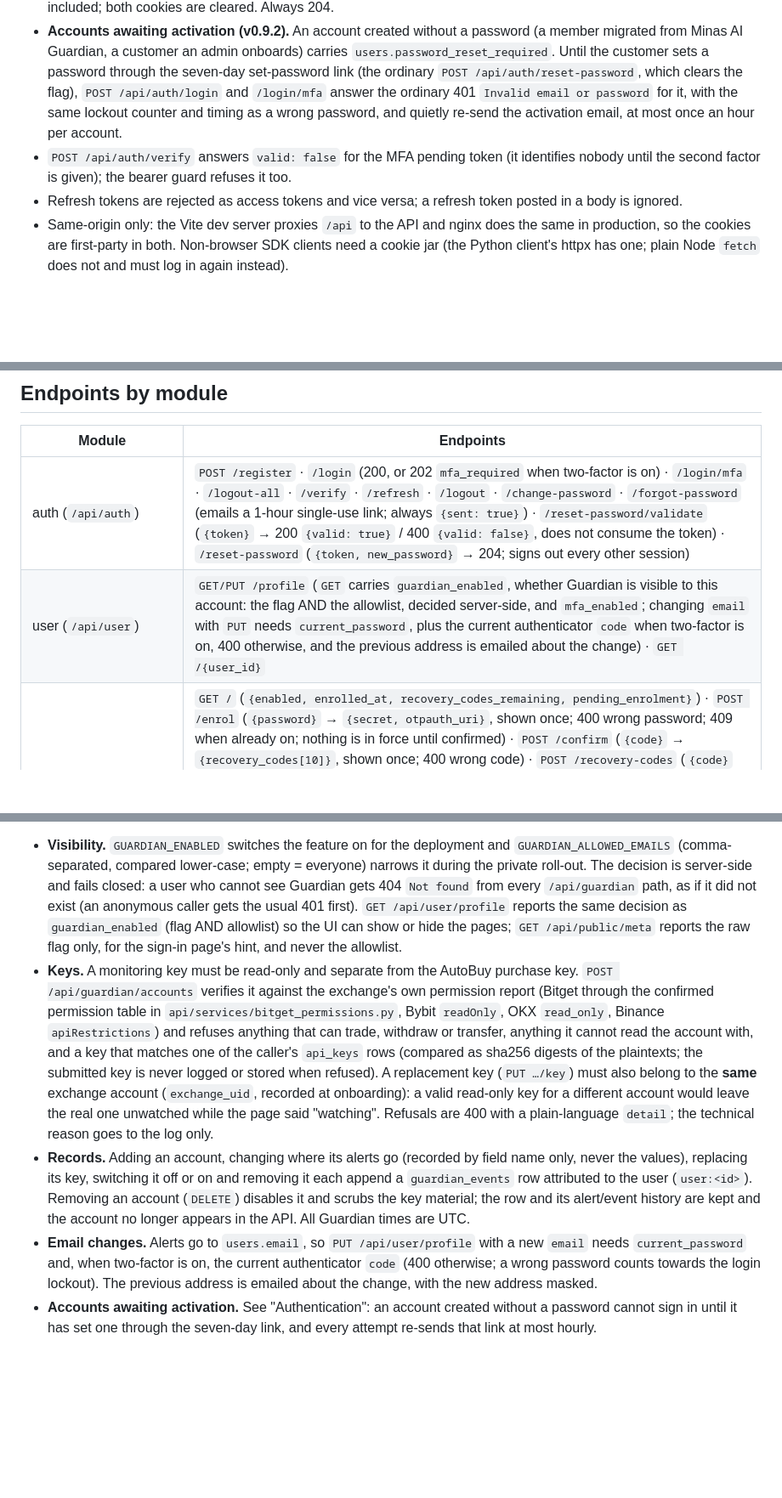
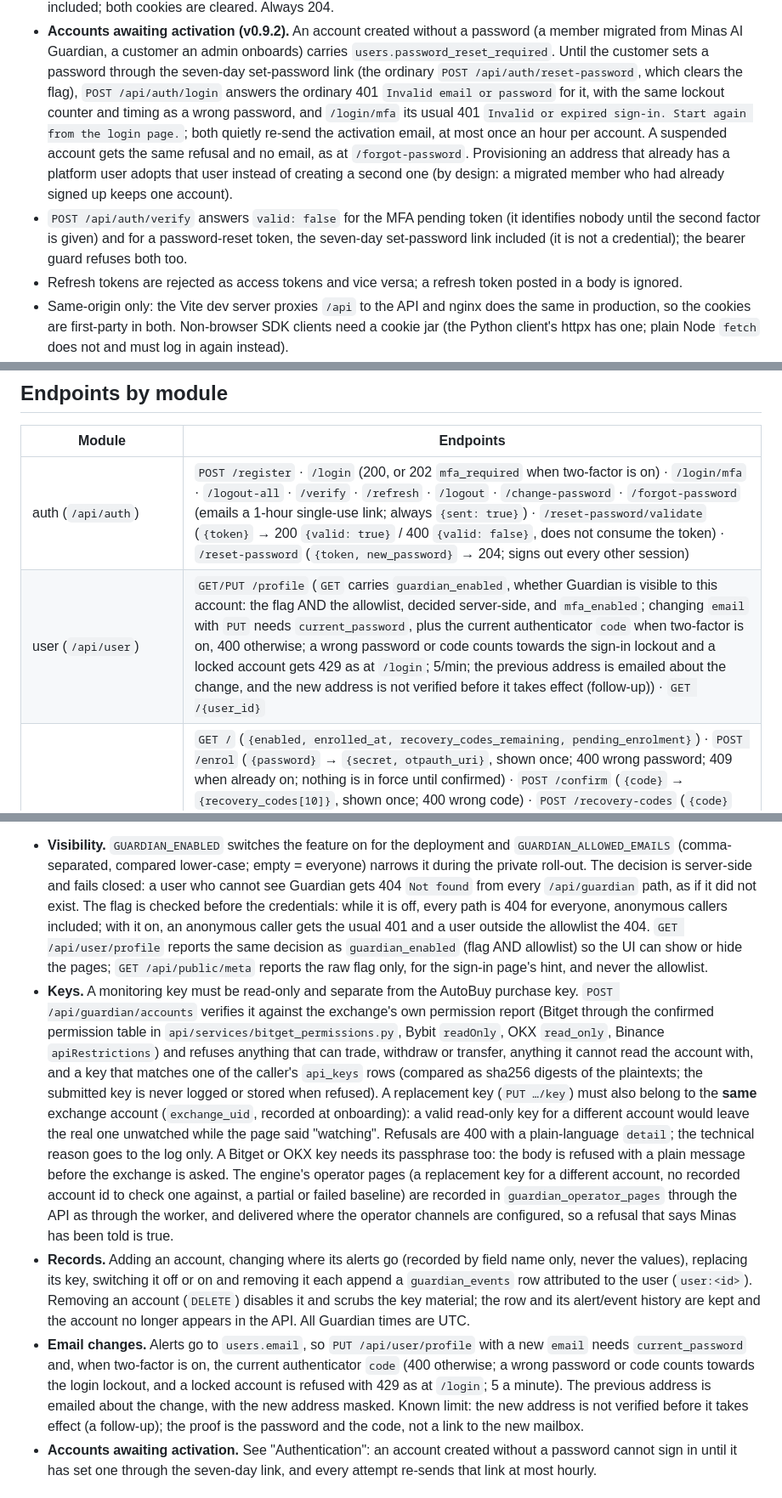
Before and after one commit to erwingarcia1/Minas-AI-Asset-Buy---Bitget---Private, a Markdown page: docs/API.md, 3 parts joined by grey strips. Shown at 85% size. Drawn GitHub-style; blank space fills up the shorter version.

Commit message:
docs: changelog, API reference and connection budget for v0.9.2 after review
Co-Authored-By: Claude Fable 5.1 <noreply@anthropic.com>

```diff
--- a/docs/API.md
+++ b/docs/API.md
@@ -82,12 +82,18 @@ with its reason, and every CSRF failure logs `csrf_failed` with the reason).
   onboards) carries `users.password_reset_required`. Until the customer sets
   a password through the seven-day set-password link (the ordinary
   `POST /api/auth/reset-password`, which clears the flag), `POST /api/auth/login`
-  and `/login/mfa` answer the ordinary 401 `Invalid email or password` for it,
-  with the same lockout counter and timing as a wrong password, and quietly
-  re-send the activation email, at most once an hour per account.
+  answers the ordinary 401 `Invalid email or password` for it, with the same
+  lockout counter and timing as a wrong password, and `/login/mfa` its usual
+  401 `Invalid or expired sign-in. Start again from the login page.`; both
+  quietly re-send the activation email, at most once an hour per account. A
+  suspended account gets the same refusal and no email, as at
+  `/forgot-password`. Provisioning an address that already has a platform
+  user adopts that user instead of creating a second one (by design: a
+  migrated member who had already signed up keeps one account).
 - `POST /api/auth/verify` answers `valid: false` for the MFA pending token
-  (it identifies nobody until the second factor is given); the bearer guard
-  refuses it too.
+  (it identifies nobody until the second factor is given) and for a
+  password-reset token, the seven-day set-password link included (it is not
+  a credential); the bearer guard refuses both too.
 - Refresh tokens are rejected as access tokens and vice versa; a refresh
   token posted in a body is ignored.
 - Same-origin only: the Vite dev server proxies `/api` to the API and nginx
@@ -100,5 +106,5 @@ with its reason, and every CSRF failure logs `csrf_failed` with the reason).
 | Module | Endpoints |
 |---|---|
 | auth (`/api/auth`) | `POST /register` · `/login` (200, or 202 `mfa_required` when two-factor is on) · `/login/mfa` · `/logout-all` · `/verify` · `/refresh` · `/logout` · `/change-password` · `/forgot-password` (emails a 1-hour single-use link; always `{sent: true}`) · `/reset-password/validate` (`{token}` → 200 `{valid: true}` / 400 `{valid: false}`, does not consume the token) · `/reset-password` (`{token, new_password}` → 204; signs out every other session) |
-| user (`/api/user`) | `GET/PUT /profile` (`GET` carries `guardian_enabled`, whether Guardian is visible to this account: the flag AND the allowlist, decided server-side, and `mfa_enabled`; changing `email` with `PUT` needs `current_password`, plus the current authenticator `code` when two-factor is on, 400 otherwise, and the previous address is emailed about the change) · `GET /{user_id}` |
+| user (`/api/user`) | `GET/PUT /profile` (`GET` carries `guardian_enabled`, whether Guardian is visible to this account: the flag AND the allowlist, decided server-side, and `mfa_enabled`; changing `email` with `PUT` needs `current_password`, plus the current authenticator `code` when two-factor is on, 400 otherwise; a wrong password or code counts towards the sign-in lockout and a locked account gets 429 as at `/login`; 5/min; the previous address is emailed about the change, and the new address is not verified before it takes effect (follow-up)) · `GET /{user_id}` |
 | security (`/api/user/2fa`, v0.9.0) | `GET /` (`{enabled, enrolled_at, recovery_codes_remaining, pending_enrolment}`) · `POST /enrol` (`{password}` → `{secret, otpauth_uri}`, shown once; 400 wrong password; 409 when already on; nothing is in force until confirmed) · `POST /confirm` (`{code}` → `{recovery_codes[10]}`, shown once; 400 wrong code) · `POST /recovery-codes` (`{code}` from the authenticator, never a recovery code → a new set; the old set stops working) · `POST /disable` (`{password, code \| recovery_code}` → 204; 400 wrong password or code; 403 for admins while `ADMIN_MFA_REQUIRED=1`). Every change emails the account (security category). Admin: `totp_enabled` on `GET /api/admin/users`, `POST /api/admin/users/{id}/2fa/reset` (support path for a lost authenticator; body `{code}` = the caller's own current authenticator code, required when the caller has two-factor on; never the caller's own account, 403; audited, the user is emailed). With `ADMIN_MFA_REQUIRED=1` every admin route answers 403 `{"error": "mfa_required_for_admin"}` until the admin has enrolled |
@@ -314,7 +320,10 @@ code can reach an order, withdrawal or transfer endpoint
   lower-case; empty = everyone) narrows it during the private roll-out. The
   decision is server-side and fails closed: a user who cannot see Guardian
   gets 404 `Not found` from every `/api/guardian` path, as if it did not
-  exist (an anonymous caller gets the usual 401 first). `GET /api/user/profile`
+  exist. The flag is checked before the credentials: while it is off, every
+  path is 404 for everyone, anonymous callers included; with it on, an
+  anonymous caller gets the usual 401 and a user outside the allowlist the
+  404. `GET /api/user/profile`
   reports the same decision as `guardian_enabled` (flag AND allowlist) so the
   UI can show or hide the pages; `GET /api/public/meta` reports the raw flag
   only, for the sign-in page's hint, and never the allowlist.
@@ -330,7 +339,13 @@ code can reach an order, withdrawal or transfer endpoint
   exchange account (`exchange_uid`, recorded at onboarding): a valid read-only
   key for a different account would leave the real one unwatched while the
   page said "watching". Refusals are 400 with a plain-language `detail`; the
-  technical reason goes to the log only.
+  technical reason goes to the log only. A Bitget or OKX key needs its
+  passphrase too: the body is refused with a plain message before the
+  exchange is asked. The engine's operator pages (a replacement key for a
+  different account, no recorded account id to check one against, a partial
+  or failed baseline) are recorded in `guardian_operator_pages` through the
+  API as through the worker, and delivered where the operator channels are
+  configured, so a refusal that says Minas has been told is true.
 - **Records.** Adding an account, changing where its alerts go (recorded by
   field name only, never the values), replacing its key, switching it off or
   on and removing it each append a `guardian_events` row attributed to the
@@ -339,9 +354,12 @@ code can reach an order, withdrawal or transfer endpoint
   account no longer appears in the API. All Guardian times are UTC.
 - **Email changes.** Alerts go to `users.email`, so `PUT /api/user/profile`
   with a new `email` needs `current_password` and, when two-factor is on,
-  the current authenticator `code` (400 otherwise; a wrong password counts
-  towards the login lockout). The previous address is emailed about the
-  change, with the new address masked.
+  the current authenticator `code` (400 otherwise; a wrong password or code
+  counts towards the login lockout, and a locked account is refused with 429
+  as at `/login`; 5 a minute). The previous address is emailed about the
+  change, with the new address masked. Known limit: the new address is not
+  verified before it takes effect (a follow-up); the proof is the password
+  and the code, not a link to the new mailbox.
 - **Accounts awaiting activation.** See "Authentication": an account
   created without a password cannot sign in until it has set one through
   the seven-day link, and every attempt re-sends that link at most hourly.
```
Also changed, not shown: other parts of docs/API.md (+2 -2 lines), CHANGELOG.md (+13 -4 lines), docs/DEPLOYMENT.md (+21 -11 lines).
